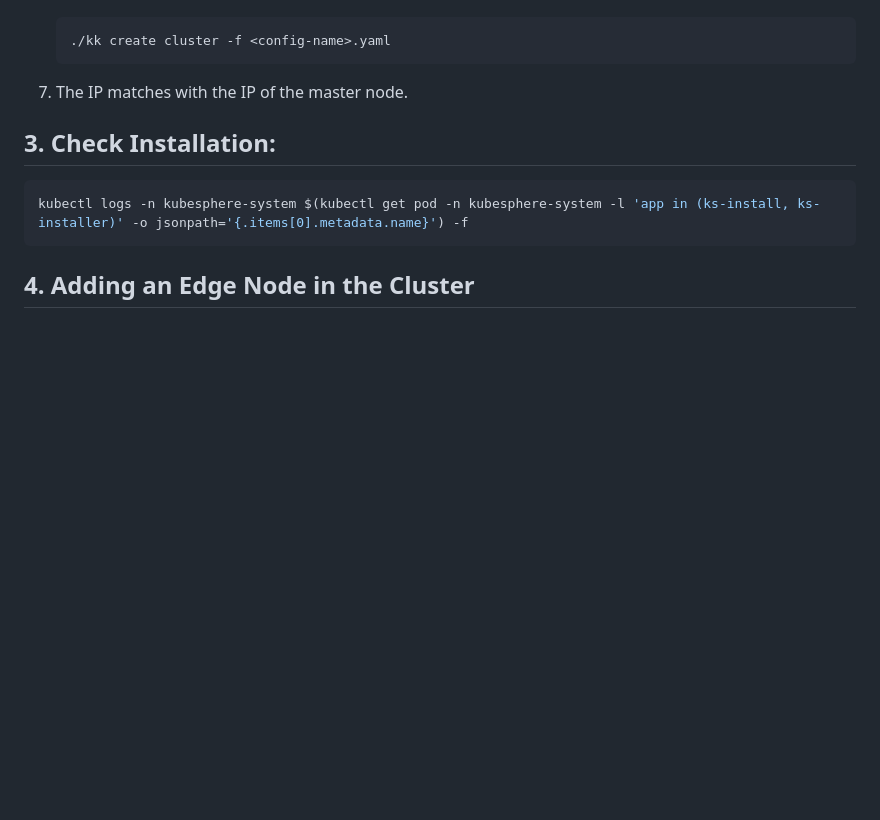
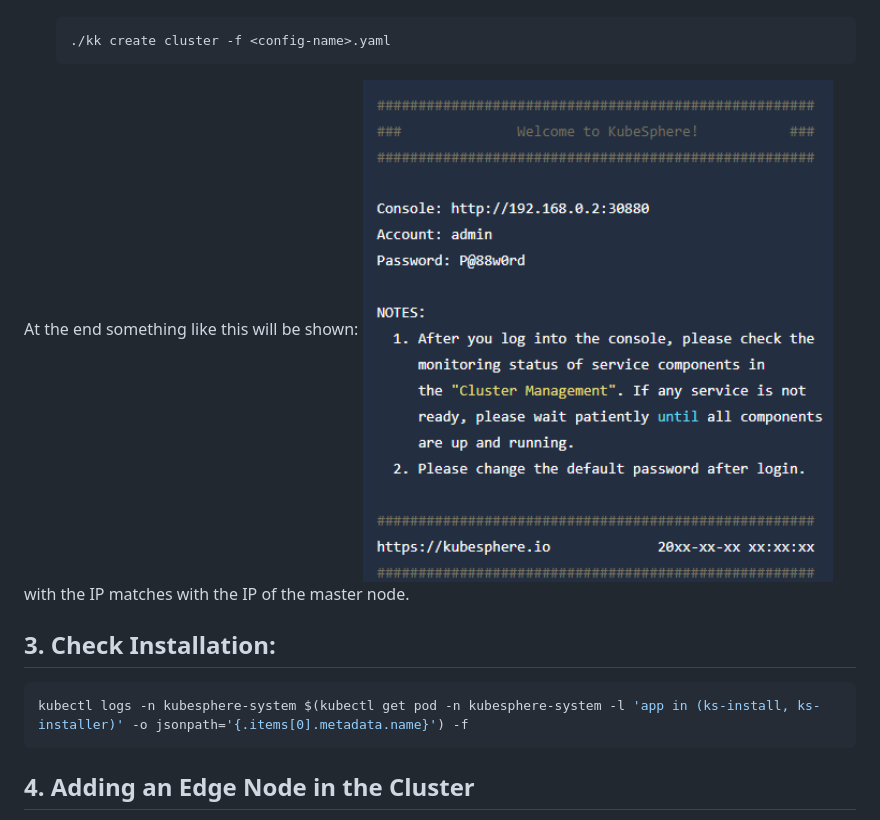
Before and after one commit to IorioD/MTD-manager-console, a Markdown page: How_to_kubernetes.md, the part around the change. Drawn GitHub-style; blank space fills up the shorter version.

````diff
--- a/How_to_kubernetes.md
+++ b/How_to_kubernetes.md
@@ -43,8 +43,9 @@
     ```sh
     ./kk create cluster -f <config-name>.yaml
     ```
-
-7. The IP matches with the IP of the master node.
+At the end something like this will be shown:
+![Alt text](miscConfig/kube.png)
+with the IP matches with the IP of the master node.
 
 ## 3. Check Installation:
 ```sh
````
